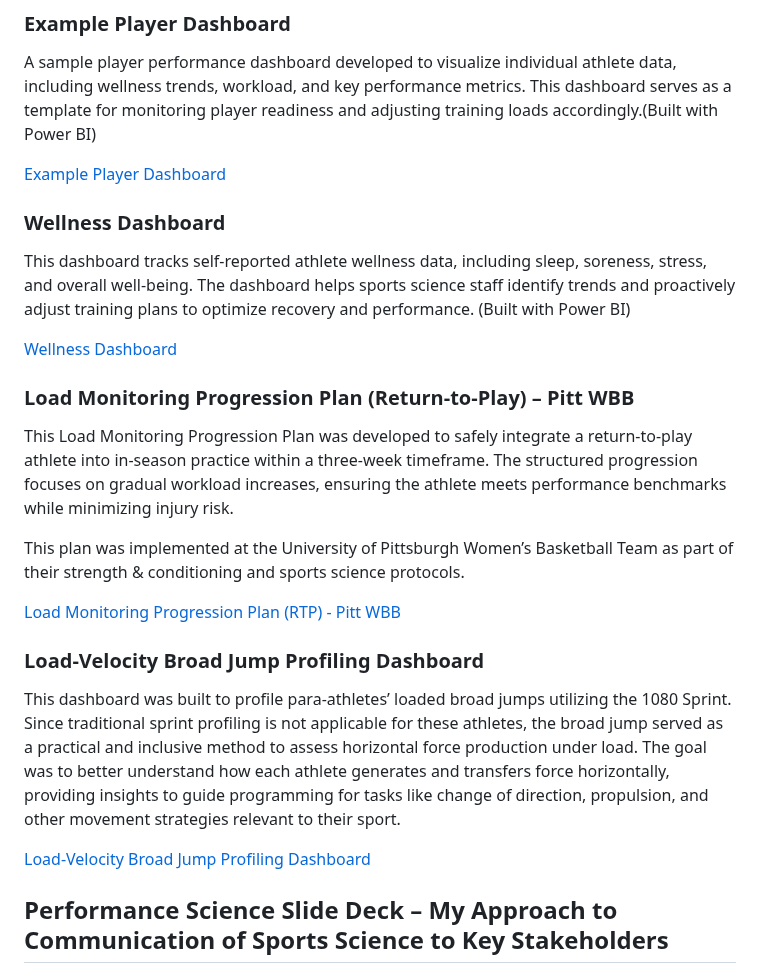
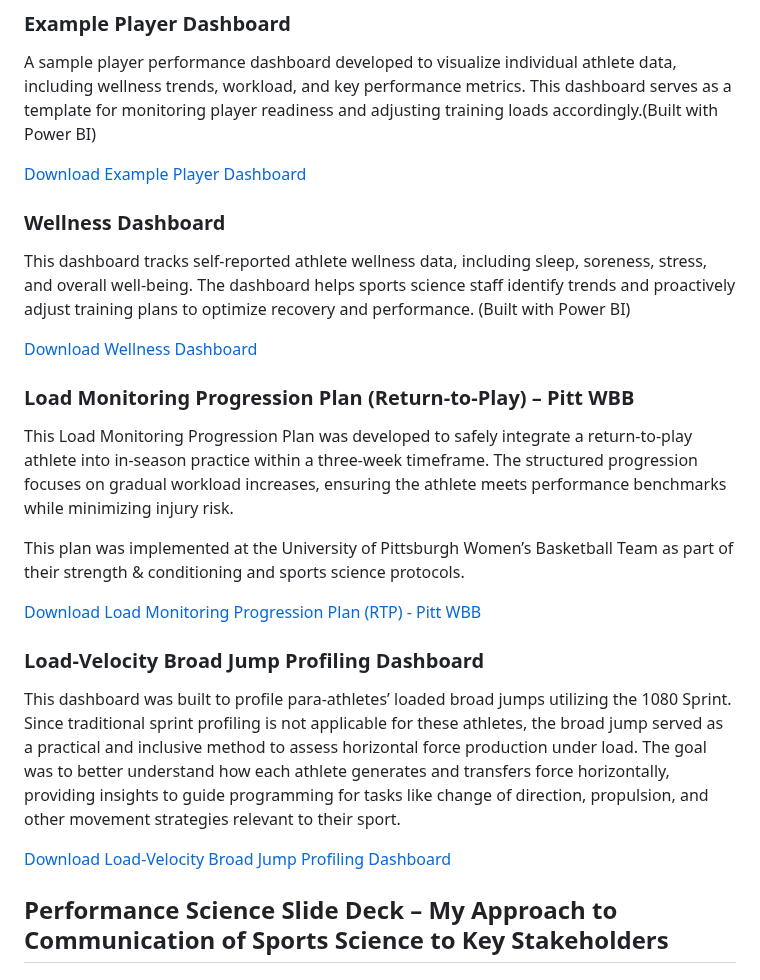
Before and after one commit to kyac21/Professional-Portfolio-, a Markdown page: README.md, the part around the change. GitHub-like rendering.

```diff
--- a/README.md
+++ b/README.md
@@ -71,26 +71,26 @@ This section highlights key performance reports, dashboards, and presentations t
 ### Example Player Dashboard
 A sample player performance dashboard developed to visualize individual athlete data, including wellness trends, workload, and key performance metrics. This dashboard serves as a template for monitoring player readiness and adjusting training loads accordingly.(Built with Power BI)
 
-[Example Player Dashboard](./Example_Player_Dashbord.pdf?raw=true)
+[Download Example Player Dashboard](./Example_Player_Dashbord.pdf?raw=true)
 
 ### Wellness Dashboard
 This dashboard tracks self-reported athlete wellness data, including sleep, soreness, stress, and overall well-being. The dashboard helps sports science staff identify trends and proactively adjust training plans to optimize recovery and performance. (Built with Power BI)
 
 
-[Wellness Dashboard](./Wellness_Dashboard.pdf?raw=true)
+[Download Wellness Dashboard](./Wellness_Dashboard.pdf?raw=true)
 
 ### Load Monitoring Progression Plan (Return-to-Play) – Pitt WBB
 This Load Monitoring Progression Plan was developed to safely integrate a return-to-play athlete into in-season practice within a three-week timeframe. The structured progression focuses on gradual workload increases, ensuring the athlete meets performance benchmarks while minimizing injury risk.
 
 This plan was implemented at the University of Pittsburgh Women’s Basketball Team as part of their strength & conditioning and sports science protocols.
 
-[Load Monitoring Progression Plan (RTP) - Pitt WBB](./Load_Monitoring_Progression_Plan_RTP.xlsx?raw=true)
+[Download Load Monitoring Progression Plan (RTP) - Pitt WBB](./Load_Monitoring_Progression_Plan_RTP.xlsx?raw=true)
 
 ### Load-Velocity Broad Jump Profiling Dashboard
 
 This dashboard was built to profile para-athletes’ loaded broad jumps utilizing the 1080 Sprint. Since traditional sprint profiling is not applicable for these athletes, the broad jump served as a practical and inclusive method to assess horizontal force production under load. The goal was to better understand how each athlete generates and transfers force horizontally, providing insights to guide programming for tasks like change of direction, propulsion, and other movement strategies relevant to their sport.
 
-[Load-Velocity Broad Jump Profiling Dashboard](./Load_velocity_1080_Broad_Jump_Dashboard.xlsx?raw=true)
+[Download Load-Velocity Broad Jump Profiling Dashboard](./Load_velocity_1080_Broad_Jump_Dashboard.xlsx?raw=true)
 
 ## Performance Science Slide Deck – My Approach to Communication of Sports Science to Key Stakeholders
 ### Strength Lab Report – Applied Strength Testing
```
